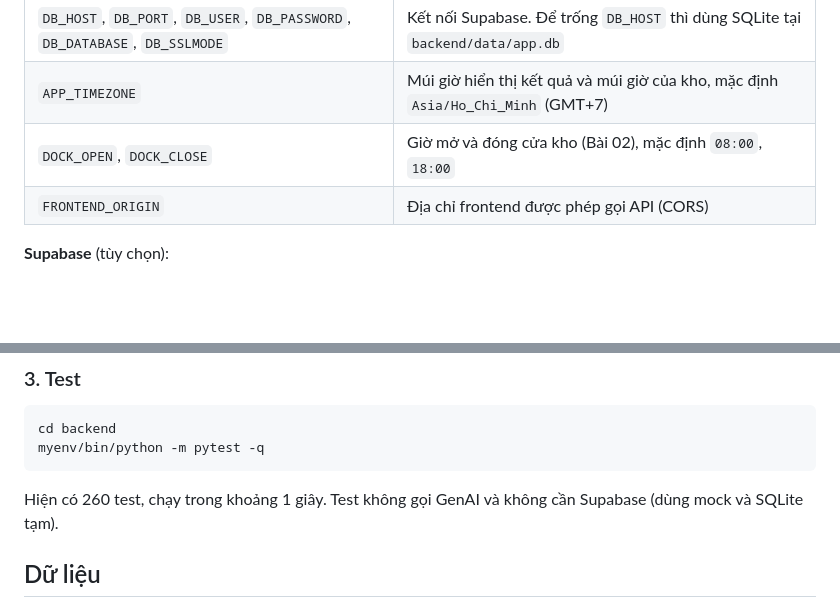
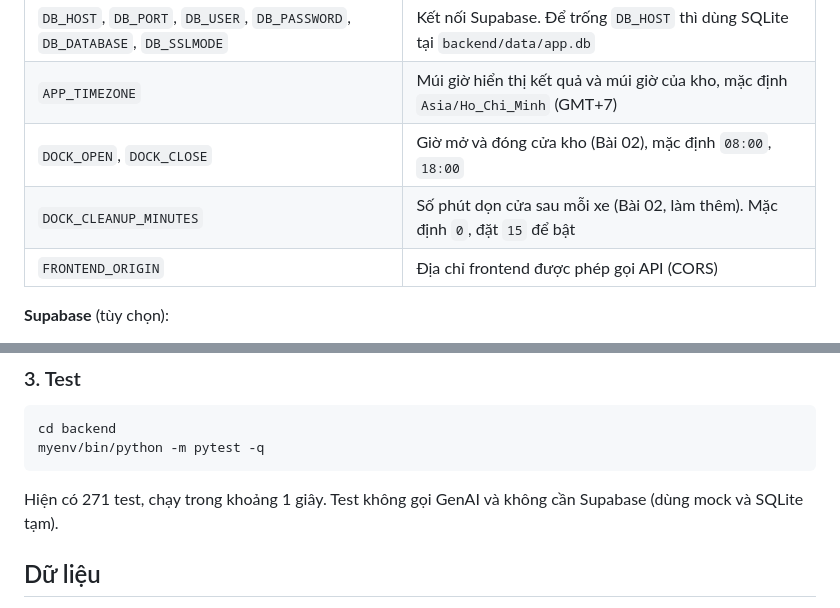
Before and after one commit to anhodev/Gen2-AI-Session4-Exercises, a Markdown page: README.md, 2 parts joined by grey strips. GitHub-like rendering; blank space fills up the shorter version.

````diff
--- a/README.md
+++ b/README.md
@@ -63,6 +63,7 @@ Các giá trị trong `backend/.env`:
 | `DB_HOST`, `DB_PORT`, `DB_USER`, `DB_PASSWORD`, `DB_DATABASE`, `DB_SSLMODE` | Kết nối Supabase. Để trống `DB_HOST` thì dùng SQLite tại `backend/data/app.db` |
 | `APP_TIMEZONE` | Múi giờ hiển thị kết quả và múi giờ của kho, mặc định `Asia/Ho_Chi_Minh` (GMT+7) |
 | `DOCK_OPEN`, `DOCK_CLOSE` | Giờ mở và đóng cửa kho (Bài 02), mặc định `08:00`, `18:00` |
+| `DOCK_CLEANUP_MINUTES` | Số phút dọn cửa sau mỗi xe (Bài 02, làm thêm). Mặc định `0`, đặt `15` để bật |
 | `FRONTEND_ORIGIN` | Địa chỉ frontend được phép gọi API (CORS) |
 
 **Supabase** (tùy chọn):
@@ -94,7 +95,7 @@ cd backend
 myenv/bin/python -m pytest -q
 ```
 
-Hiện có 260 test, chạy trong khoảng 1 giây. Test không gọi GenAI và không cần Supabase (dùng mock và SQLite tạm).
+Hiện có 271 test, chạy trong khoảng 1 giây. Test không gọi GenAI và không cần Supabase (dùng mock và SQLite tạm).
 
 ## Dữ liệu
 
````
Also changed, not shown: docs/bai-02-docks/README.md (+23 -5 lines), docs/bai-02-docks/images/04-don-cua.jpg (added), 11 other files.
